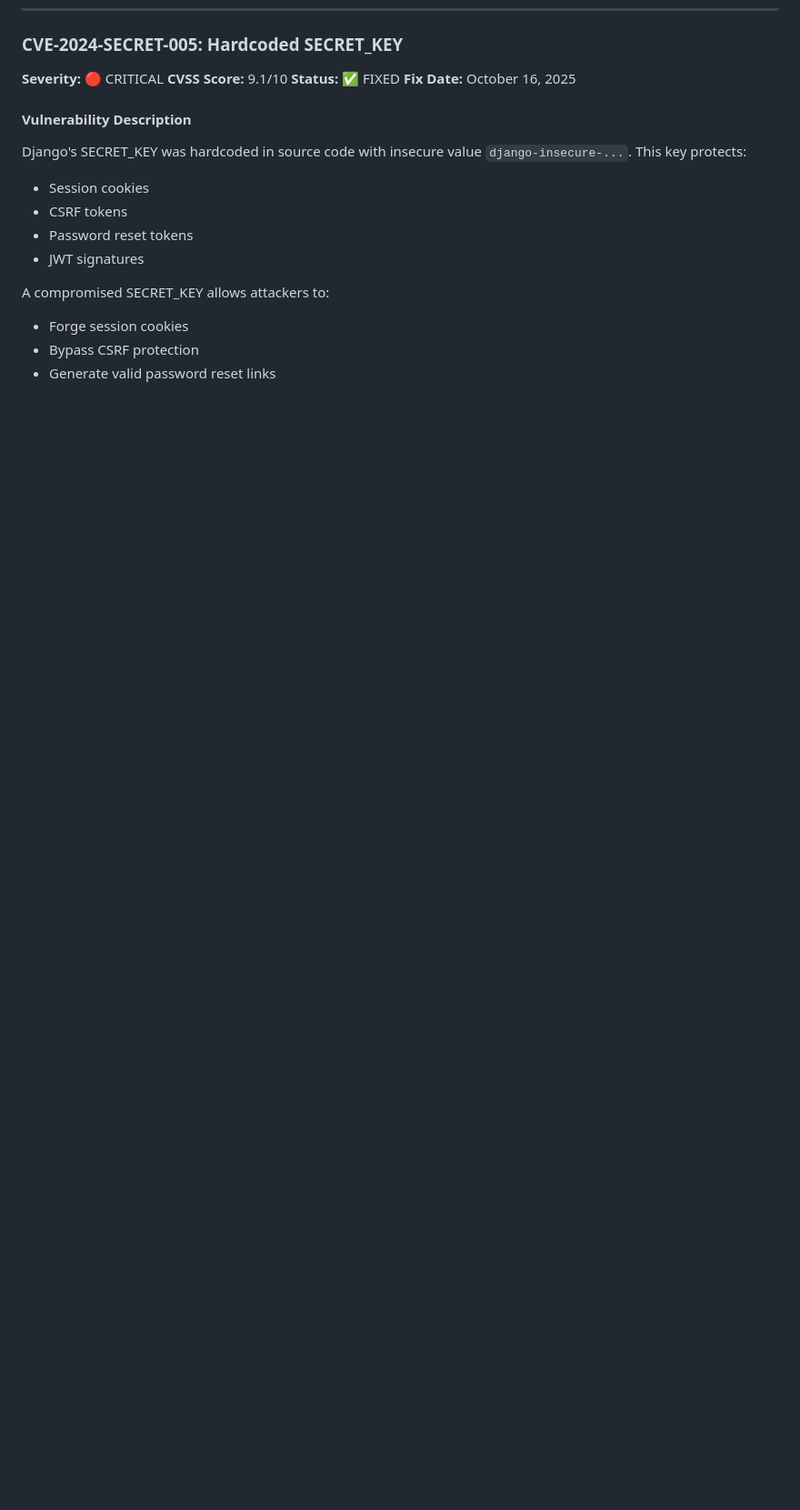
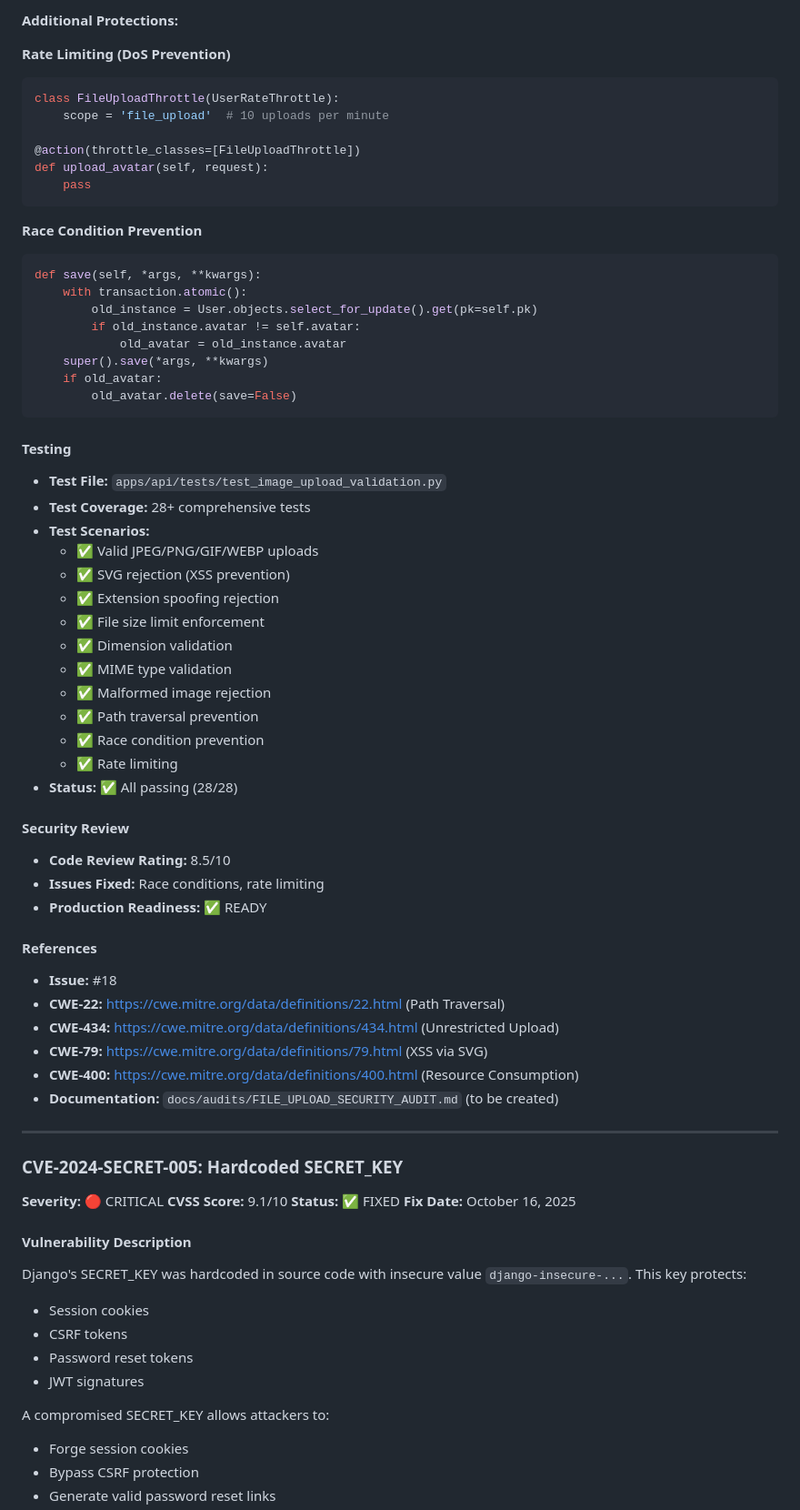
Before and after one commit to Xertox1234/learning_studio, a Markdown page: docs/security/CVE_TRACKER.md, the part around one of its changes. Shown at 91% size. GitHub-like rendering; blank space fills up the shorter version.

````diff
--- a/docs/security/CVE_TRACKER.md
+++ b/docs/security/CVE_TRACKER.md
@@ -378,3 +466,58 @@ def perform_create(self, serializer):
+**Additional Protections:**
+
+**Rate Limiting (DoS Prevention)**
+```python
+class FileUploadThrottle(UserRateThrottle):
+    scope = 'file_upload'  # 10 uploads per minute
+
+@action(throttle_classes=[FileUploadThrottle])
+def upload_avatar(self, request):
+    pass
+```
+
+**Race Condition Prevention**
+```python
+def save(self, *args, **kwargs):
+    with transaction.atomic():
+        old_instance = User.objects.select_for_update().get(pk=self.pk)
+        if old_instance.avatar != self.avatar:
+            old_avatar = old_instance.avatar
+    super().save(*args, **kwargs)
+    if old_avatar:
+        old_avatar.delete(save=False)
+```
+
+#### Testing
+- **Test File:** `apps/api/tests/test_image_upload_validation.py`
+- **Test Coverage:** 28+ comprehensive tests
+- **Test Scenarios:**
+  - ✅ Valid JPEG/PNG/GIF/WEBP uploads
+  - ✅ SVG rejection (XSS prevention)
+  - ✅ Extension spoofing rejection
+  - ✅ File size limit enforcement
+  - ✅ Dimension validation
+  - ✅ MIME type validation
+  - ✅ Malformed image rejection
+  - ✅ Path traversal prevention
+  - ✅ Race condition prevention
+  - ✅ Rate limiting
+- **Status:** ✅ All passing (28/28)
+
+#### Security Review
+- **Code Review Rating:** 8.5/10
+- **Issues Fixed:** Race conditions, rate limiting
+- **Production Readiness:** ✅ READY
+
+#### References
+- **Issue:** #18
+- **CWE-22:** https://cwe.mitre.org/data/definitions/22.html (Path Traversal)
+- **CWE-434:** https://cwe.mitre.org/data/definitions/434.html (Unrestricted Upload)
+- **CWE-79:** https://cwe.mitre.org/data/definitions/79.html (XSS via SVG)
+- **CWE-400:** https://cwe.mitre.org/data/definitions/400.html (Resource Consumption)
+- **Documentation:** `docs/audits/FILE_UPLOAD_SECURITY_AUDIT.md` (to be created)
+
+---
+
 ### CVE-2024-SECRET-005: Hardcoded SECRET_KEY
 **Severity:** 🔴 CRITICAL
 **CVSS Score:** 9.1/10
````
Also changed, not shown: other parts of docs/security/CVE_TRACKER.md (+98 -8 lines).
